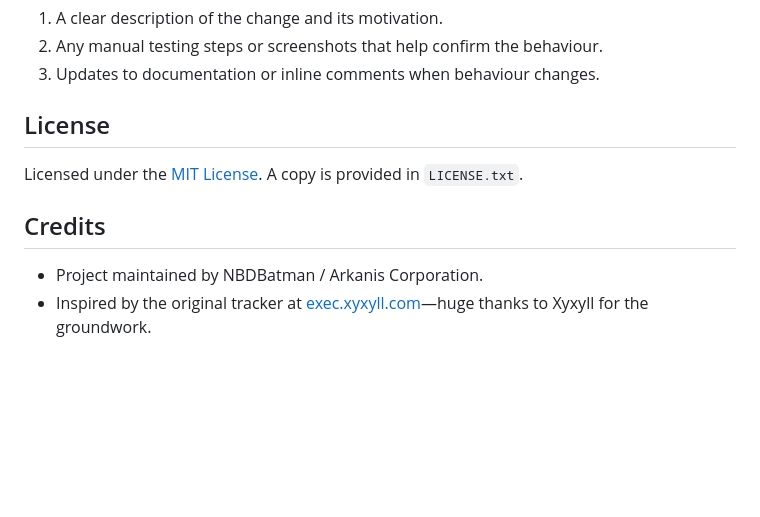
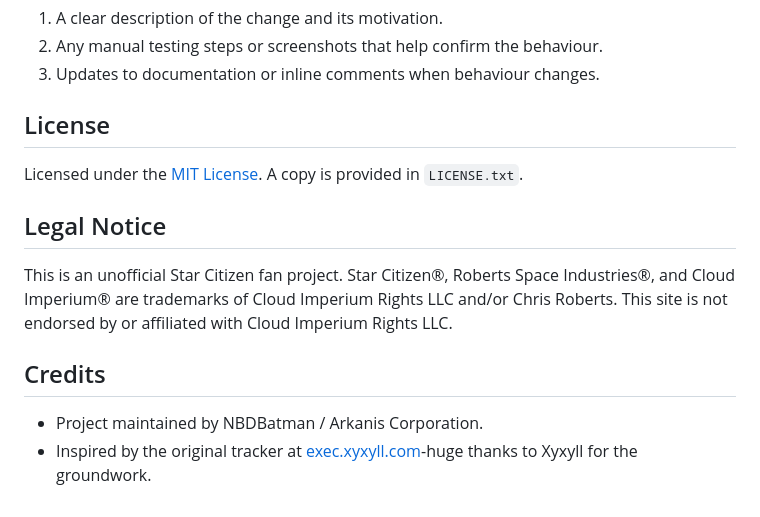
Before and after one commit to ArkanisCorporation/Exec-Hangar, a Markdown page: README.md, the part around the change. Rendered like a GitHub page; blank space fills up the shorter version.

Commit message:
Update: readme

```diff
--- a/README.md
+++ b/README.md
@@ -77,7 +77,11 @@ Issues and pull requests are welcome. If you contribute code, please include:
 
 Licensed under the [MIT License](LICENSE.md). A copy is provided in `LICENSE.txt`.
 
+## Legal Notice
+
+This is an unofficial Star Citizen fan project. Star Citizen®, Roberts Space Industries®, and Cloud Imperium® are trademarks of Cloud Imperium Rights LLC and/or Chris Roberts. This site is not endorsed by or affiliated with Cloud Imperium Rights LLC.
+
 ## Credits
 
 - Project maintained by NBDBatman / Arkanis Corporation.
-- Inspired by the original tracker at [exec.xyxyll.com](https://exec.xyxyll.com/)—huge thanks to Xyxyll for the groundwork.
+- Inspired by the original tracker at [exec.xyxyll.com](https://exec.xyxyll.com/)-huge thanks to Xyxyll for the groundwork.
```
